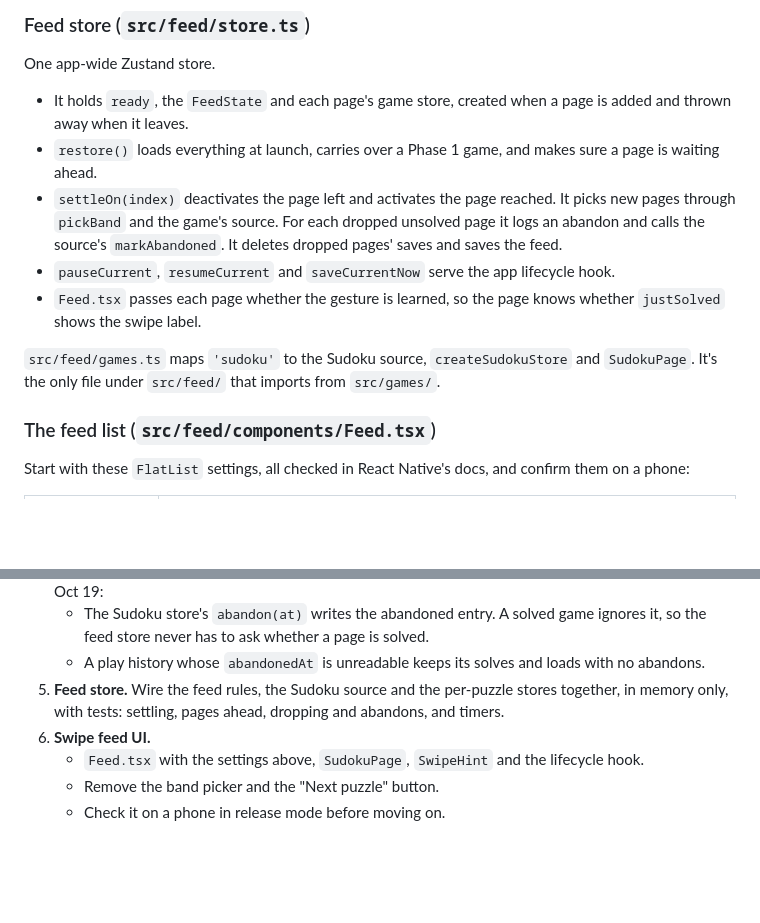
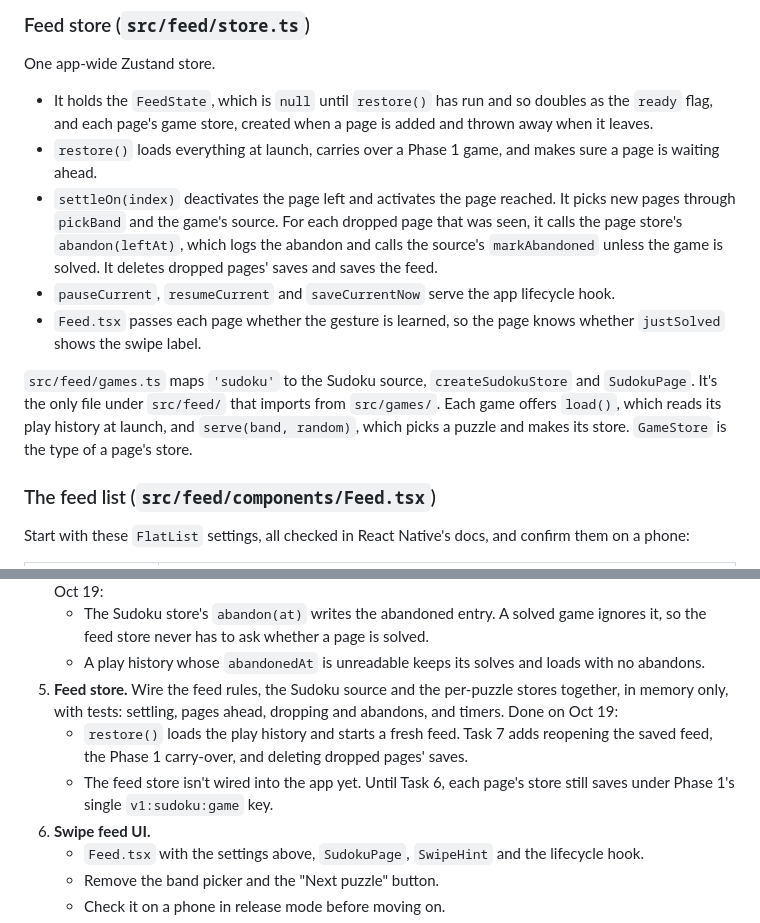
Before and after one commit to AaditDubey/infinite_game_feed, a Markdown page: docs/phase_2.md, 2 parts joined by grey strips. Drawn GitHub-style; blank space fills up the shorter version.

Commit message:
docs: record Task 5's choices in the Phase 2 spec
Co-Authored-By: Claude Opus 5.5 <noreply@anthropic.com>

```diff
--- a/docs/phase_2.md
+++ b/docs/phase_2.md
@@ -324,13 +324,13 @@ export function createSudokuStore(init: {
 
 One app-wide Zustand store.
 
-- It holds `ready`, the `FeedState` and each page's game store, created when a page is added and thrown away when it leaves.
+- It holds the `FeedState`, which is `null` until `restore()` has run and so doubles as the `ready` flag, and each page's game store, created when a page is added and thrown away when it leaves.
 - `restore()` loads everything at launch, carries over a Phase 1 game, and makes sure a page is waiting ahead.
-- `settleOn(index)` deactivates the page left and activates the page reached. It picks new pages through `pickBand` and the game's source. For each dropped unsolved page it logs an abandon and calls the source's `markAbandoned`. It deletes dropped pages' saves and saves the feed.
+- `settleOn(index)` deactivates the page left and activates the page reached. It picks new pages through `pickBand` and the game's source. For each dropped page that was seen, it calls the page store's `abandon(leftAt)`, which logs the abandon and calls the source's `markAbandoned` unless the game is solved. It deletes dropped pages' saves and saves the feed.
 - `pauseCurrent`, `resumeCurrent` and `saveCurrentNow` serve the app lifecycle hook.
 - `Feed.tsx` passes each page whether the gesture is learned, so the page knows whether `justSolved` shows the swipe label.
 
-`src/feed/games.ts` maps `'sudoku'` to the Sudoku source, `createSudokuStore` and `SudokuPage`. It's the only file under `src/feed/` that imports from `src/games/`.
+`src/feed/games.ts` maps `'sudoku'` to the Sudoku source, `createSudokuStore` and `SudokuPage`. It's the only file under `src/feed/` that imports from `src/games/`. Each game offers `load()`, which reads its play history at launch, and `serve(band, random)`, which picks a puzzle and makes its store. `GameStore` is the type of a page's store.
 
 ### The feed list (`src/feed/components/Feed.tsx`)
 
@@ -409,7 +409,9 @@ Run each task as its own plan-mode session, on its own branch, and commit when i
 4. **Abandons in the results log and play history.** The `abandoned` outcome, its check on load, `abandonedAt` with `markAbandoned`, and tests. Phase 1's results and play history still load. Done on Oct 19:
    - The Sudoku store's `abandon(at)` writes the abandoned entry. A solved game ignores it, so the feed store never has to ask whether a page is solved.
    - A play history whose `abandonedAt` is unreadable keeps its solves and loads with no abandons.
-5. **Feed store.** Wire the feed rules, the Sudoku source and the per-puzzle stores together, in memory only, with tests: settling, pages ahead, dropping and abandons, and timers.
+5. **Feed store.** Wire the feed rules, the Sudoku source and the per-puzzle stores together, in memory only, with tests: settling, pages ahead, dropping and abandons, and timers. Done on Oct 19:
+   - `restore()` loads the play history and starts a fresh feed. Task 7 adds reopening the saved feed, the Phase 1 carry-over, and deleting dropped pages' saves.
+   - The feed store isn't wired into the app yet. Until Task 6, each page's store still saves under Phase 1's single `v1:sudoku:game` key.
 6. **Swipe feed UI.**
    - `Feed.tsx` with the settings above, `SudokuPage`, `SwipeHint` and the lifecycle hook.
    - Remove the band picker and the "Next puzzle" button.
```
